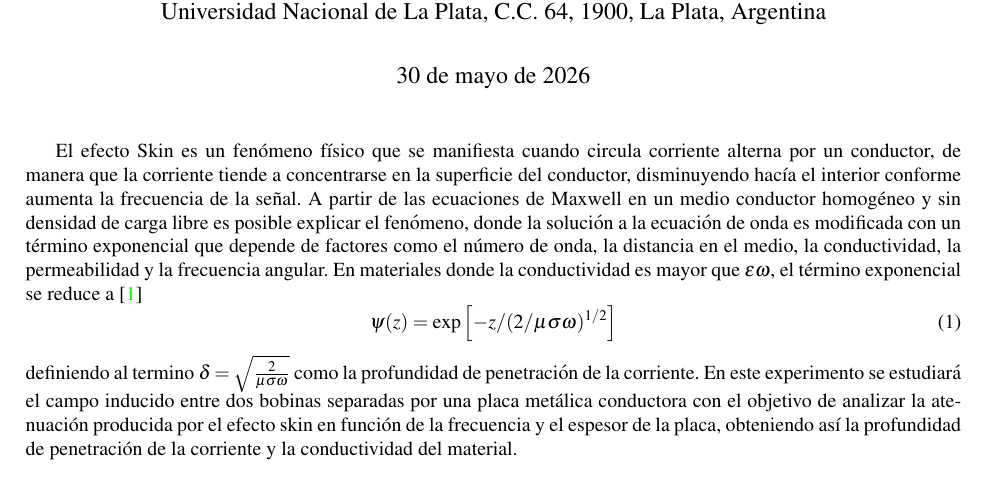
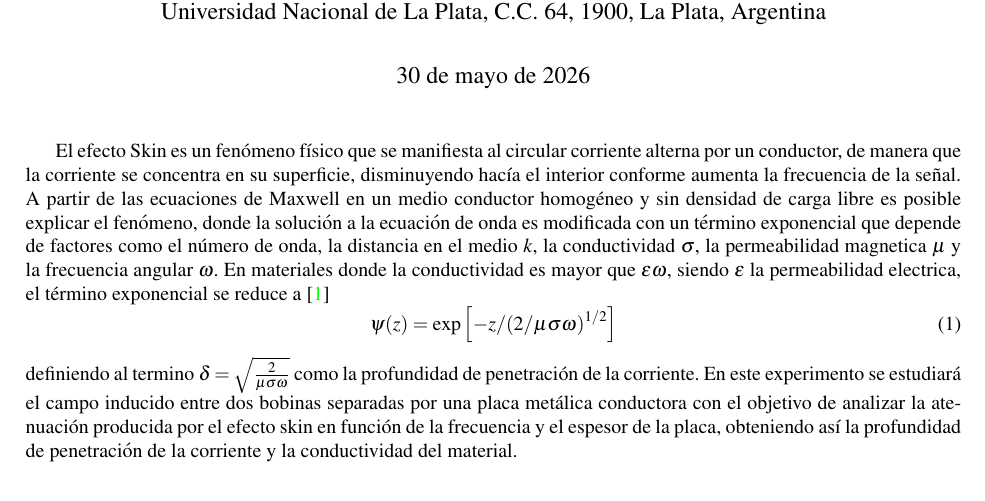
Before and after one commit to ValdRichard/Exp-Electromagneticos, a LaTeX document (Experimento III, Efecto Skin/informe 3/31main.tex, which reads Experimento III, Efecto Skin/informe 3/32Introducción.tex): part of the page, cut so that both start at the same text. Compiled offline with pdfLaTeX.

Commit message:
Fixes introduccion, agregado de nomenclatura

```diff
--- a/Experimento III, Efecto Skin/informe 3/32Introducción.tex
+++ b/Experimento III, Efecto Skin/informe 3/32Introducción.tex
@@ -1,4 +1,4 @@
-El efecto Skin es un fenómeno físico que se manifiesta cuando circula corriente alterna por un conductor, de manera que la corriente tiende a concentrarse en la superficie del conductor, disminuyendo hacía el interior conforme aumenta la frecuencia de la señal. A partir de las ecuaciones de Maxwell en un medio conductor homogéneo y sin densidad de carga libre es posible explicar el fenómeno, donde la solución a la ecuación de onda es modificada con un término exponencial que depende de factores como el número de onda, la distancia en el medio, la conductividad, la permeabilidad y la frecuencia angular. En materiales donde la conductividad es mayor que $\varepsilon \omega$, el término exponencial se reduce a \cite{ecuacionesSkinEffect}
+El efecto Skin es un fenómeno físico que se manifiesta al circular corriente alterna por un conductor, de manera que la corriente se concentra en su superficie, disminuyendo hacía el interior conforme aumenta la frecuencia de la señal. A partir de las ecuaciones de Maxwell en un medio conductor homogéneo y sin densidad de carga libre es posible explicar el fenómeno, donde la solución a la ecuación de onda es modificada con un término exponencial que depende de factores como el número de onda, la distancia en el medio $k$, la  conductividad $\sigma$, la permeabilidad magnetica $\mu$ y la frecuencia angular $\omega$. En materiales donde la conductividad es mayor que $\varepsilon \omega$, siendo $\varepsilon$ la permeabilidad electrica, el término exponencial se reduce a \cite{ecuacionesSkinEffect}
 \begin{equation}
     \psi(z) = \exp\left[ -z/(2/\mu \sigma \omega)^{1/2} \right]
 \end{equation}
```
